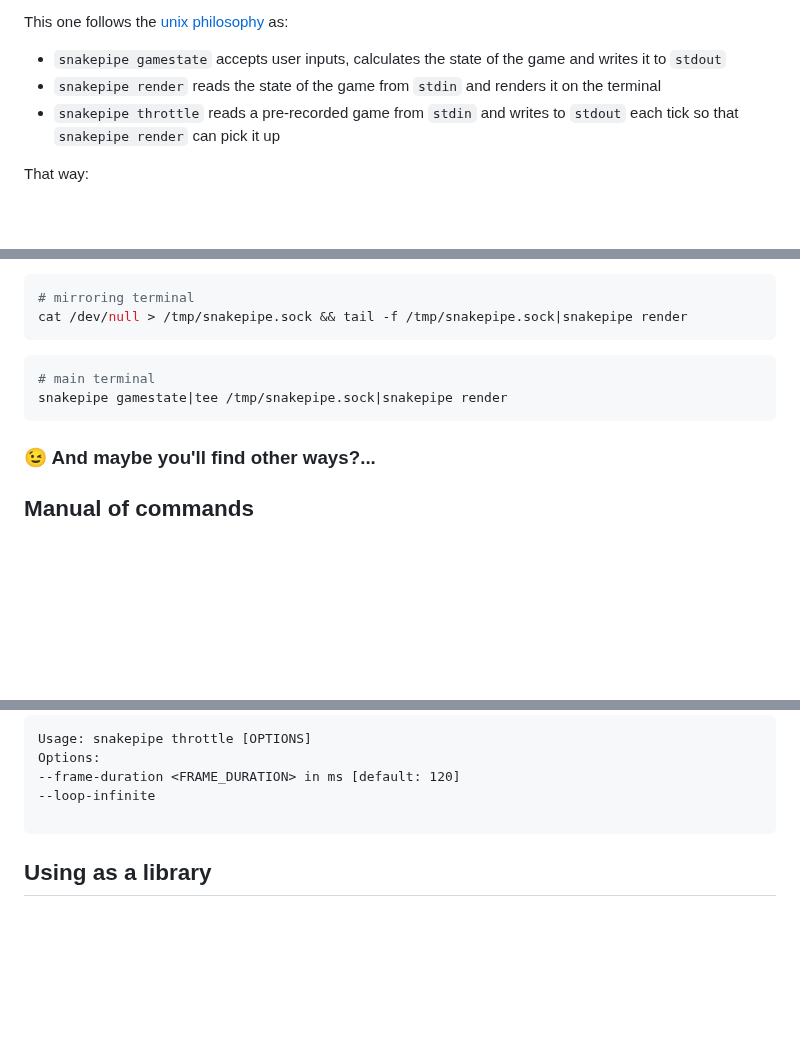
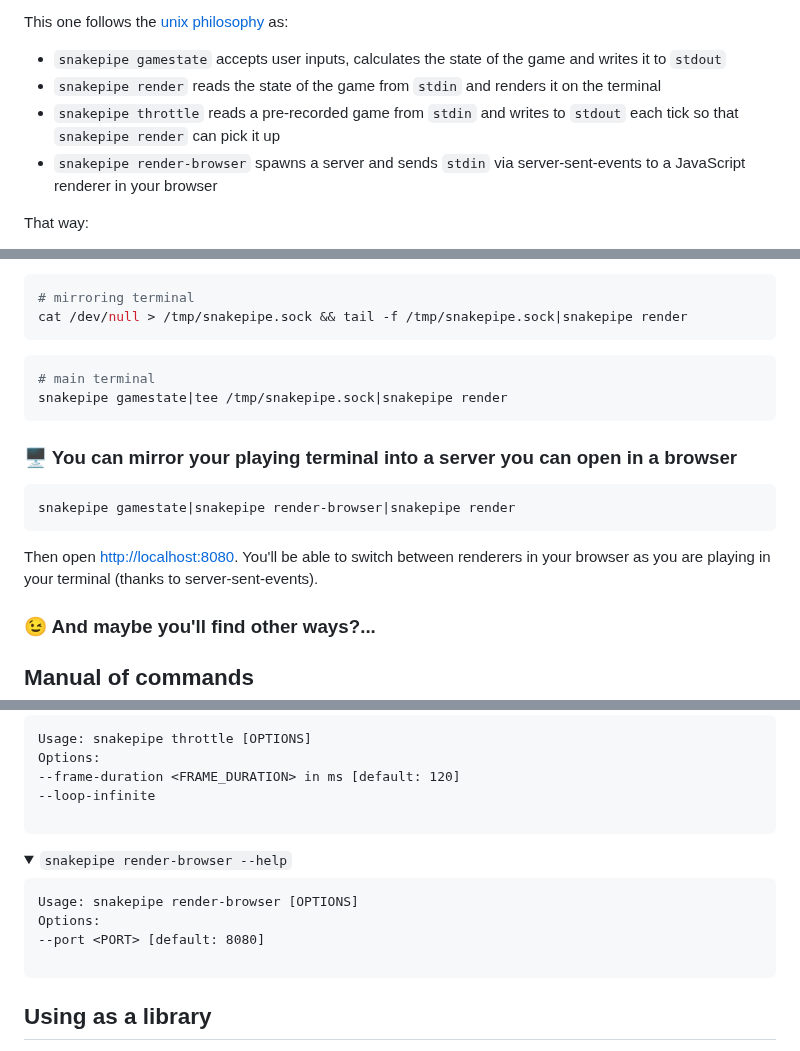
Before and after one commit to topheman/snake-pipe-rust, a Markdown page: README.md, 3 parts joined by grey strips. GitHub-like rendering; folded sections open; blank space fills up the shorter version.

Commit message:
docs(#26): add docs for snakepipe render-browser

````diff
--- a/README.md
+++ b/README.md
@@ -11,6 +11,7 @@ This one follows the [unix philosophy](https://en.wikipedia.org/wiki/Unix_philos
 - `snakepipe gamestate` accepts user inputs, calculates the state of the game and writes it to `stdout`
 - `snakepipe render` reads the state of the game from `stdin` and renders it on the terminal
 - `snakepipe throttle` reads a pre-recorded game from `stdin` and writes to `stdout` each tick so that `snakepipe render` can pick it up
+- `snakepipe render-browser` spawns a server and sends `stdin` via server-sent-events to a JavaScript renderer in your browser
 
 That way:
 
@@ -66,6 +67,14 @@ cat /dev/null > /tmp/snakepipe.sock && tail -f /tmp/snakepipe.sock|snakepipe ren
 snakepipe gamestate|tee /tmp/snakepipe.sock|snakepipe render
 ```
 
+### 🖥 You can mirror your playing terminal into a server you can open in a browser
+
+```sh
+snakepipe gamestate|snakepipe render-browser|snakepipe render
+```
+
+Then open [http://localhost:8080](http://localhost:8080). You'll be able to switch between renderers in your browser as you are playing in your terminal (thanks to server-sent-events).
+
 ### 😉 And maybe you'll find other ways?...
 
 ## Manual of commands
@@ -119,6 +128,16 @@ Options:
   </pre>
 </details>
 
+<details>
+  <summary><code>snakepipe render-browser --help</code></summary>
+  <pre>
+Usage: snakepipe render-browser [OPTIONS]
+
+Options:
+      --port \<PORT>  [default: 8080]
+  </pre>
+</details>
+
 ## Using as a library
 
 This crate is a cli, but it also exports a lib from where you can import a few utilities, such as `snakepipe::stream::parse_gamestate` - [direct link to docs.rs](https://docs.rs/snakepipe/latest/snakepipe/stream/fn.parse_gamestate.html):
````
